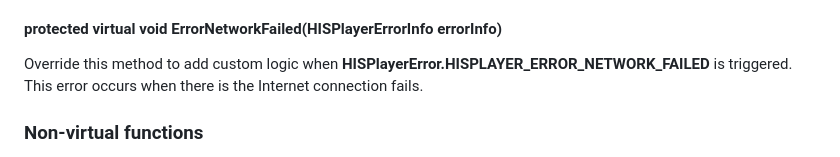
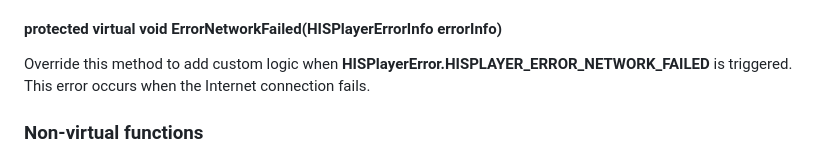
Before and after one commit to HISPlayer/UnityMacOS-SDK, a Markdown page: hisplayer-api.md, the part around the change. Drawn GitHub-style.

```diff
--- a/hisplayer-api.md
+++ b/hisplayer-api.md
@@ -201,7 +201,7 @@ Override this method to add custom logic when an error callback is triggered. Pl
 
 #### protected virtual void ErrorNetworkFailed(HISPlayerErrorInfo errorInfo)
 Override this method to add custom logic when **HISPlayerError.HISPLAYER_ERROR_NETWORK_FAILED** is triggered.
-This error occurs when there is the Internet connection fails.
+This error occurs when the Internet connection fails.
 
 ### Non-virtual functions
 These functions can’t be overridden and they can be used only inside the inherited script. If it’s needed to use some of these functions into the Unity scene, for example with buttons, it is needed to create a public function which connects the button with the API.
```
